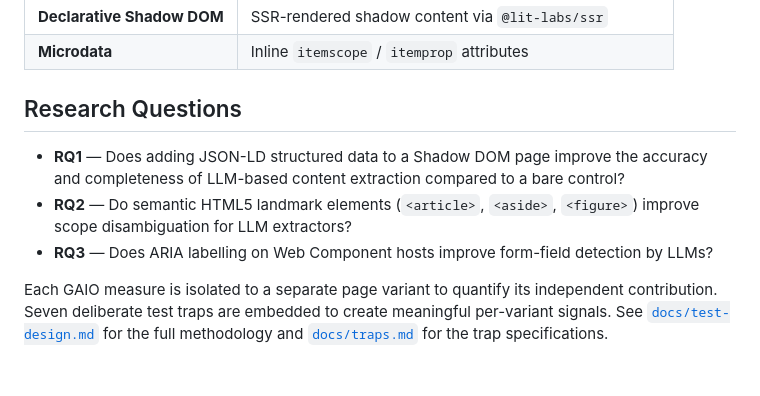
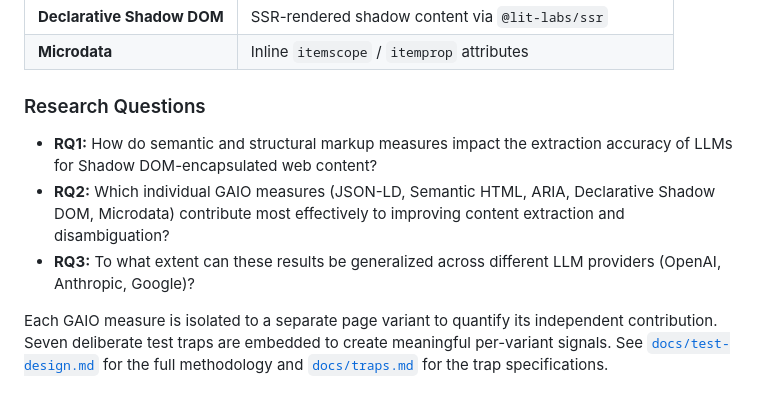
Before and after one commit to Timon-H/gaio-validation-lab, a Markdown page: README.md, the part around the change. Drawn GitHub-style.

Commit message:
docs: add better-scoped research questions

```diff
--- a/README.md
+++ b/README.md
@@ -13,11 +13,11 @@ Shadow DOM — used extensively in component-driven DXP architectures — is opa
 | **Declarative Shadow DOM** | SSR-rendered shadow content via `@lit-labs/ssr`          |
 | **Microdata**              | Inline `itemscope` / `itemprop` attributes               |
 
-## Research Questions
+### Research Questions
 
-- **RQ1** — Does adding JSON-LD structured data to a Shadow DOM page improve the accuracy and completeness of LLM-based content extraction compared to a bare control?
-- **RQ2** — Do semantic HTML5 landmark elements (`<article>`, `<aside>`, `<figure>`) improve scope disambiguation for LLM extractors?
-- **RQ3** — Does ARIA labelling on Web Component hosts improve form-field detection by LLMs?
+- **RQ1:** How do semantic and structural markup measures impact the extraction accuracy of LLMs for Shadow DOM-encapsulated web content?
+- **RQ2:** Which individual GAIO measures (JSON-LD, Semantic HTML, ARIA, Declarative Shadow DOM, Microdata) contribute most effectively to improving content extraction and disambiguation?
+- **RQ3:** To what extent can these results be generalized across different LLM providers (OpenAI, Anthropic, Google)?
 
 Each GAIO measure is isolated to a separate page variant to quantify its independent contribution. Seven deliberate test traps are embedded to create meaningful per-variant signals. See [`docs/test-design.md`](docs/test-design.md) for the full methodology and [`docs/traps.md`](docs/traps.md) for the trap specifications.
 
```
